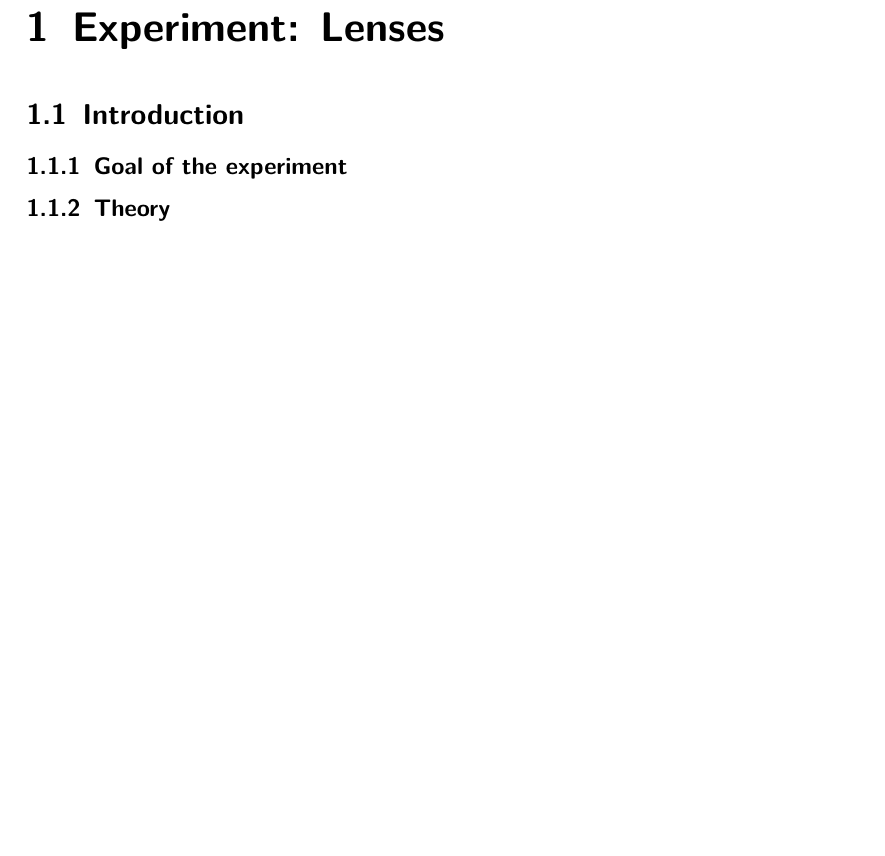
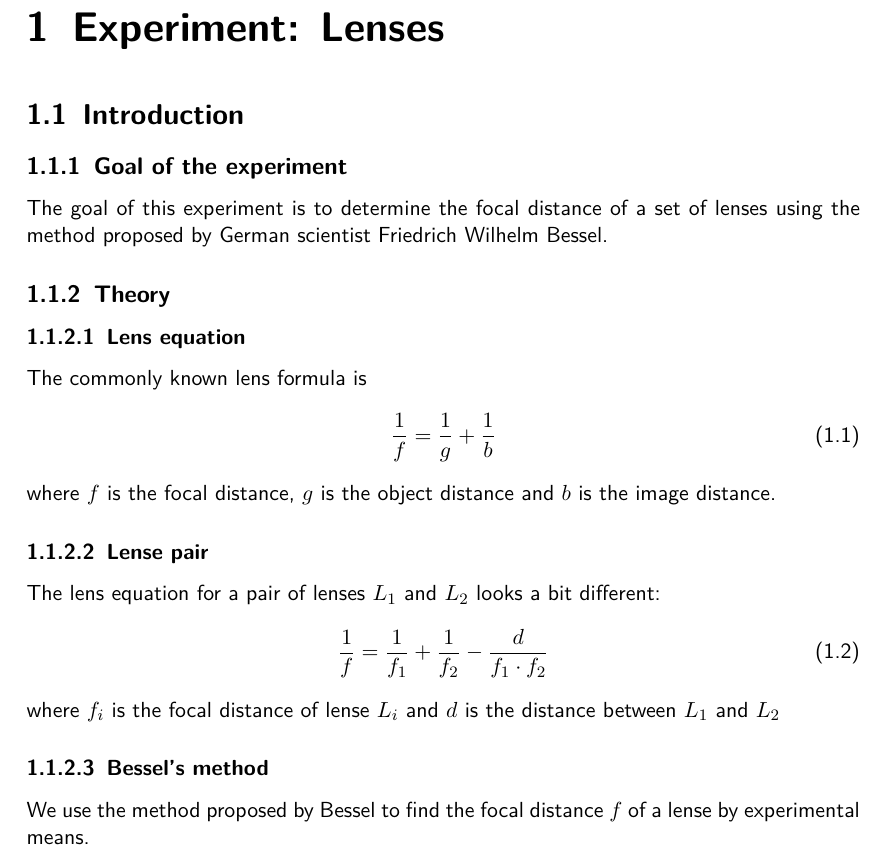
Before and after one commit to HappyEmu/physics-reports, a LaTeX document (exp6/report/report6.tex): part of page 3 of 4 before the commit and part of page 3 of 5 after it, cut so that both start at the same text, the shorter picture padded with empty space. Compiled offline with pdfLaTeX.

Commit message:
Start theory
	modified:   report/report6.tex

```diff
--- a/exp6/report/report6.tex
+++ b/exp6/report/report6.tex
@@ -37,8 +37,25 @@
 \section{Introduction}
 
 \subsection{Goal of the experiment}
+The goal of this experiment is to determine the focal distance of a set of lenses using the method proposed by German scientist Friedrich Wilhelm Bessel.
 
 \subsection{Theory}
+\subsubsection{Lens equation}
+The commonly known lens formula is
+\begin{equation}
+\frac{1}{f} = \frac{1}{g} + \frac{1}{b}
+\end{equation}
+where $f$ is the focal distance, $g$ is the object distance and $b$ is the image distance.
+
+\subsubsection{Lense pair}
+The lens equation for a pair of lenses $L_1$ and $L_2$ looks a bit different:
+\begin{equation}
+\frac{1}{f}= \frac{1}{f_1} + \frac{1}{f_2} - \frac{d}{f_1 \cdot f_2}
+\end{equation}
+where $f_i$ is the focal distance of lense $L_i$ and $d$ is the distance between $L_1$ and $L_2$
+
+\subsubsection{Bessel's method}
+We use the method proposed by Bessel to find the focal distance $f$ of a lense by experimental means.
 
 \section{Experiment setup and execution}
 
```
